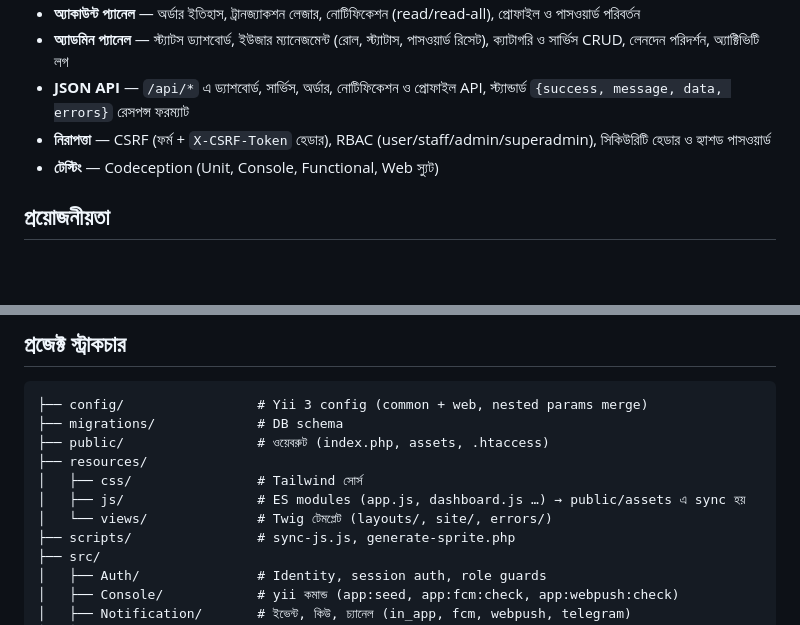
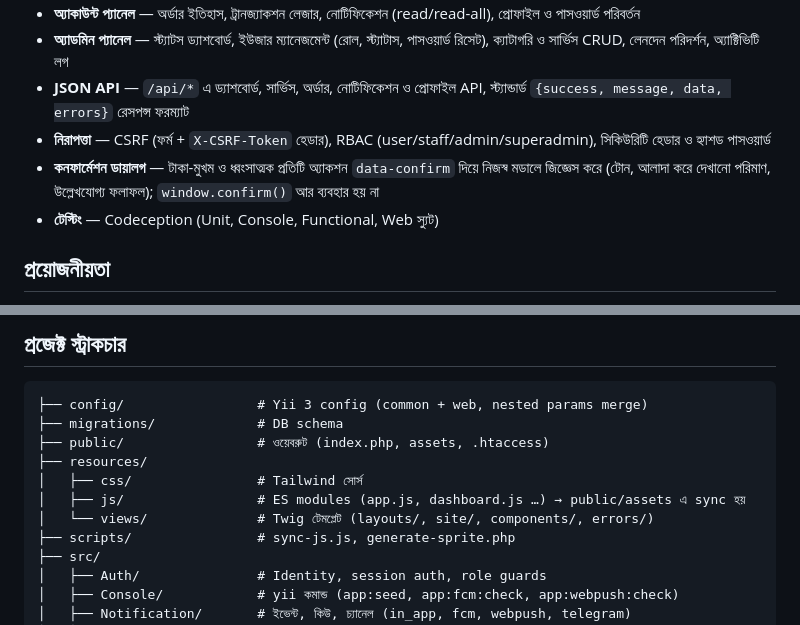
Before and after one commit to habibbrox2/alifonlineseba, a Markdown page: README.md, 2 parts joined by grey strips. Rendered like a GitHub page; blank space fills up the shorter version.

```diff
--- a/README.md
+++ b/README.md
@@ -84,6 +84,7 @@ php yii app:super-admin --dry-run
 - **অ্যাডমিন প্যানেল** — স্ট্যাটস ড্যাশবোর্ড, ইউজার ম্যানেজমেন্ট (রোল, স্ট্যাটাস, পাসওয়ার্ড রিসেট), ক্যাটাগরি ও সার্ভিস CRUD, লেনদেন পরিদর্শন, অ্যাক্টিভিটি লগ
 - **JSON API** — `/api/*` এ ড্যাশবোর্ড, সার্ভিস, অর্ডার, নোটিফিকেশন ও প্রোফাইল API, স্ট্যান্ডার্ড `{success, message, data, errors}` রেসপন্স ফরম্যাট
 - **নিরাপত্তা** — CSRF (ফর্ম + `X-CSRF-Token` হেডার), RBAC (user/staff/admin/superadmin), সিকিউরিটি হেডার ও হ্যাশড পাসওয়ার্ড
+- **কনফার্মেশন ডায়ালগ** — টাকা-মুখম ও ধ্বংসাত্মক প্রতিটি অ্যাকশন `data-confirm` দিয়ে নিজস্ব মডালে জিজ্ঞেস করে (টোন, আলাদা করে দেখানো পরিমাণ, উল্লেখযোগ্য ফলাফল); `window.confirm()` আর ব্যবহার হয় না
 - **টেস্টিং** — Codeception (Unit, Console, Functional, Web স্যুট)
 
 ## প্রয়োজনীয়তা
@@ -159,7 +160,7 @@ vendor/bin/codecept run Web       # PhpBrowser টেস্ট (127.0.0.1:8080-
 ├── resources/
 │   ├── css/                # Tailwind সোর্স
 │   ├── js/                 # ES modules (app.js, dashboard.js …) → public/assets এ sync হয়
-│   └── views/              # Twig টেমপ্লেট (layouts/, site/, errors/)
+│   └── views/              # Twig টেমপ্লেট (layouts/, site/, components/, errors/)
 ├── scripts/                # sync-js.js, generate-sprite.php
 ├── src/
 │   ├── Auth/               # Identity, session auth, role guards
```
Also changed, not shown: docs/deployment.md (+28 -1 lines).
